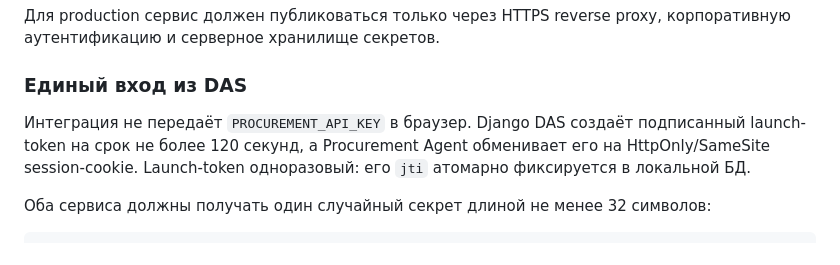
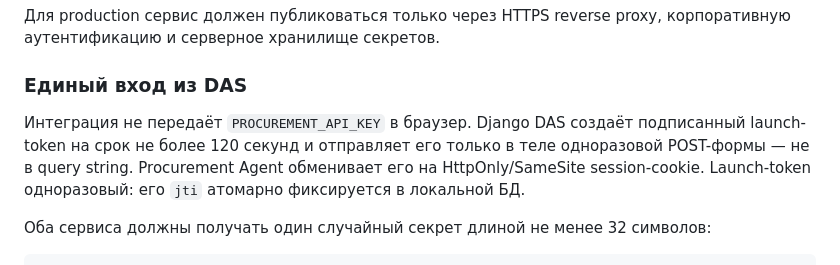
Before and after one commit to ZhanibekDD/DAS-Procurement-Agent, a Markdown page: README.md, the part around the change. GitHub-like rendering.

Commit message:
docs(auth): keep launch token out of query logs

```diff
--- a/README.md
+++ b/README.md
@@ -154,8 +154,9 @@ curl -H 'X-API-Key: change-me' http://127.0.0.1:9200/api/dashboard
 ### Единый вход из DAS
 
 Интеграция не передаёт `PROCUREMENT_API_KEY` в браузер. Django DAS создаёт
-подписанный launch-token на срок не более 120 секунд, а Procurement Agent
-обменивает его на HttpOnly/SameSite session-cookie. Launch-token одноразовый:
+подписанный launch-token на срок не более 120 секунд и отправляет его только в
+теле одноразовой POST-формы — не в query string. Procurement Agent обменивает
+его на HttpOnly/SameSite session-cookie. Launch-token одноразовый:
 его `jti` атомарно фиксируется в локальной БД.
 
 Оба сервиса должны получать один случайный секрет длиной не менее 32 символов:
```
